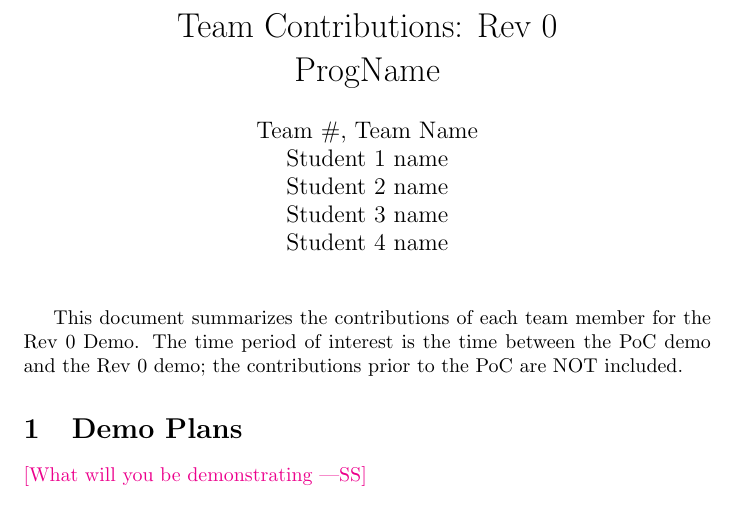
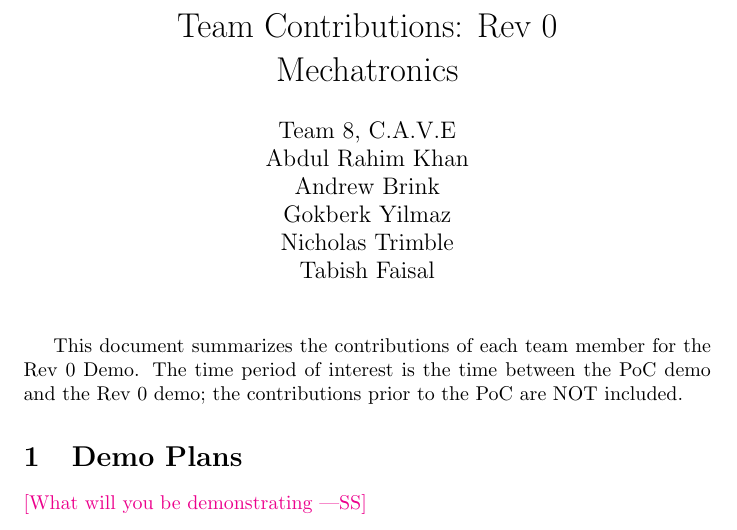
Before and after one commit to 4tb6-cave/capstone, a LaTeX document (docs/projMngmnt/Rev0_Team_Contrib.tex, which reads docs/Common.tex): part of page 1 of 4, cut so that both start at the same text. Compiled offline with pdfLaTeX.

Commit message:
Update Common.tex
edit: filled in placeholders

```diff
--- a/docs/Common.tex
+++ b/docs/Common.tex
@@ -1,11 +1,12 @@
 %% Common Parts
 
-\newcommand{\progname}{ProgName} % PUT YOUR PROGRAM NAME HERE
-\newcommand{\authname}{Team \#, Team Name
-\\ Student 1 name
-\\ Student 2 name
-\\ Student 3 name
-\\ Student 4 name} % AUTHOR NAMES
+\newcommand{\progname}{Mechatronics} % PUT YOUR PROGRAM NAME HERE
+\newcommand{\authname}{Team 8, C.A.V.E
+\\ Abdul Rahim Khan
+\\ Andrew Brink
+\\ Gokberk Yilmaz
+\\ Nicholas Trimble
+\\ Tabish Faisal} % AUTHOR NAMES
 
 \usepackage{hyperref}
     \hypersetup{colorlinks=true, linkcolor=blue, citecolor=blue, filecolor=blue,
```
